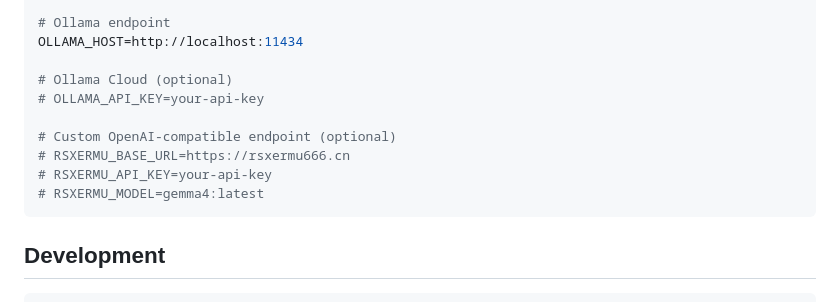
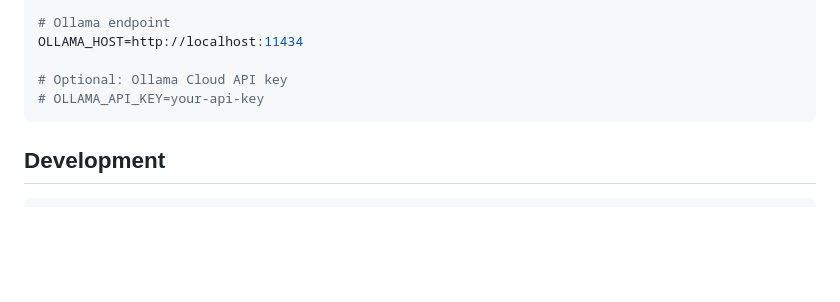
Before and after one commit to dyu55/My-Agent, a Markdown page: README.md, the part around the change. GitHub-like rendering; blank space fills up the shorter version.

Commit message:
docs: remove custom endpoint config from README
Co-Authored-By: Claude Opus 4.7 (1M context) <noreply@anthropic.com>

````diff
--- a/README.md
+++ b/README.md
@@ -186,13 +186,8 @@ MODEL_NAME=gemma4:latest
 # Ollama endpoint
 OLLAMA_HOST=http://localhost:11434
 
-# Ollama Cloud (optional)
+# Optional: Ollama Cloud API key
 # OLLAMA_API_KEY=your-api-key
-
-# Custom OpenAI-compatible endpoint (optional)
-# RSXERMU_BASE_URL=https://rsxermu666.cn
-# RSXERMU_API_KEY=your-api-key
-# RSXERMU_MODEL=gemma4:latest
 ```
 
 ## Development
````
